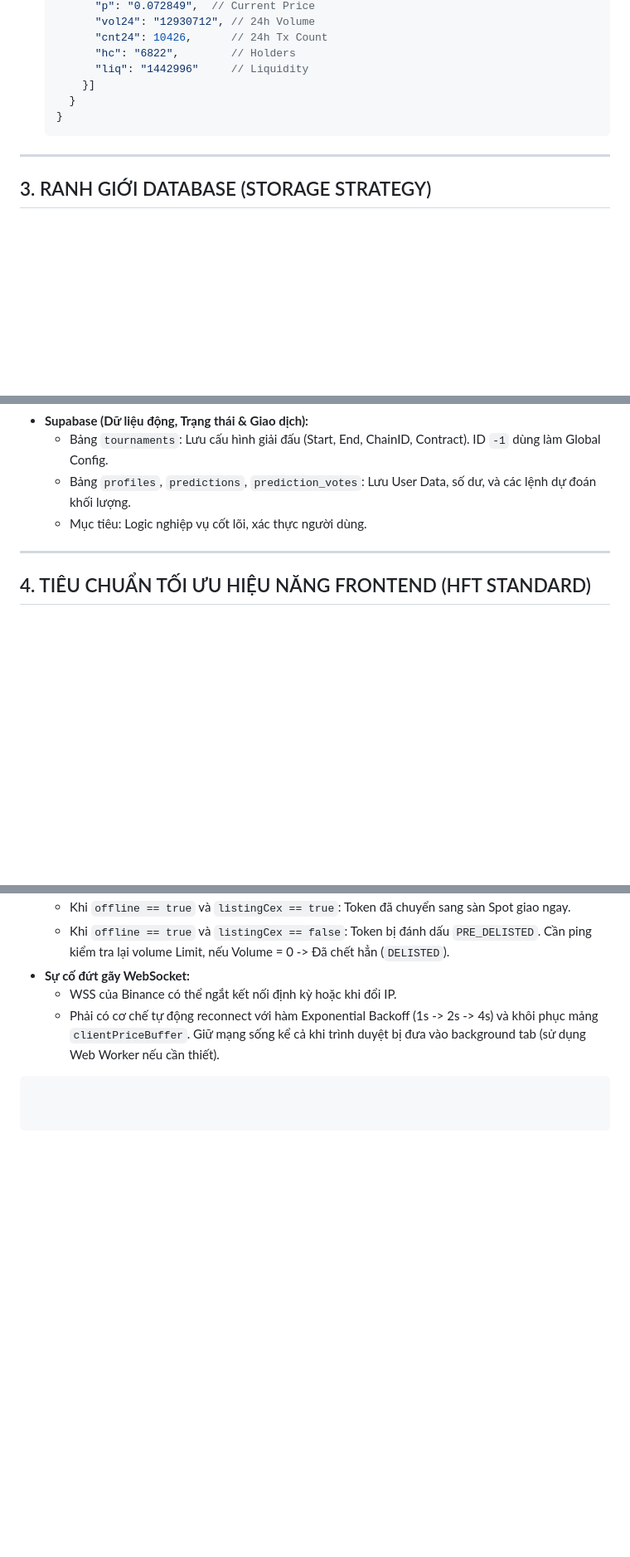
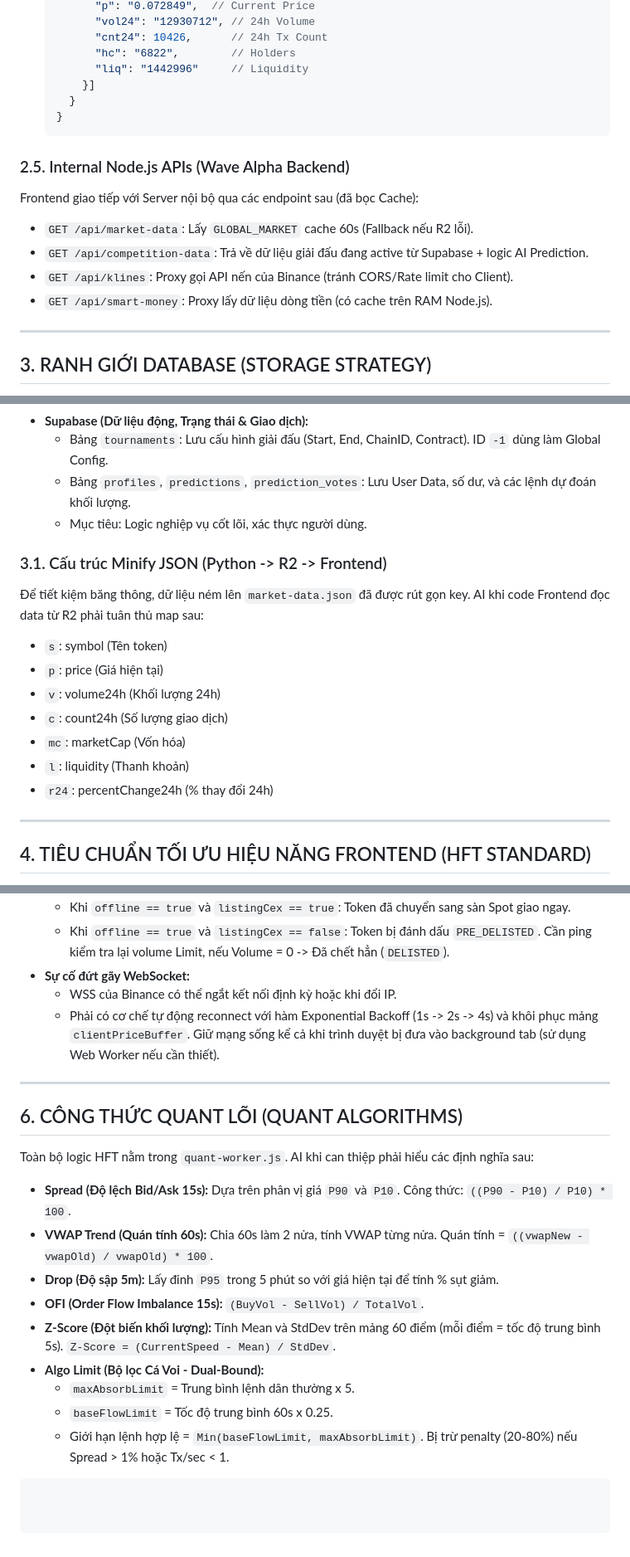
Before and after one commit to annachou5566/wave-alpha, a Markdown page: WAVE_ALPHA_AI_RULES.md, 3 parts joined by grey strips. Shown at 83% size. Drawn GitHub-style; blank space fills up the shorter version.

````diff
--- a/WAVE_ALPHA_AI_RULES.md
+++ b/WAVE_ALPHA_AI_RULES.md
@@ -85,6 +85,13 @@
   }
   ```
 
+### 2.5. Internal Node.js APIs (Wave Alpha Backend)
+Frontend giao tiếp với Server nội bộ qua các endpoint sau (đã bọc Cache):
+* `GET /api/market-data`: Lấy `GLOBAL_MARKET` cache 60s (Fallback nếu R2 lỗi).
+* `GET /api/competition-data`: Trả về dữ liệu giải đấu đang active từ Supabase + logic AI Prediction.
+* `GET /api/klines`: Proxy gọi API nến của Binance (tránh CORS/Rate limit cho Client).
+* `GET /api/smart-money`: Proxy lấy dữ liệu dòng tiền (có cache trên RAM Node.js).
+
 ---
 
 ## 3. RANH GIỚI DATABASE (STORAGE STRATEGY)
@@ -96,6 +103,16 @@
   * Bảng `tournaments`: Lưu cấu hình giải đấu (Start, End, ChainID, Contract). ID `-1` dùng làm Global Config.
   * Bảng `profiles`, `predictions`, `prediction_votes`: Lưu User Data, số dư, và các lệnh dự đoán khối lượng.
   * Mục tiêu: Logic nghiệp vụ cốt lõi, xác thực người dùng.
+
+### 3.1. Cấu trúc Minify JSON (Python -> R2 -> Frontend)
+Để tiết kiệm băng thông, dữ liệu ném lên `market-data.json` đã được rút gọn key. AI khi code Frontend đọc data từ R2 phải tuân thủ map sau:
+* `s`: symbol (Tên token)
+* `p`: price (Giá hiện tại)
+* `v`: volume24h (Khối lượng 24h)
+* `c`: count24h (Số lượng giao dịch)
+* `mc`: marketCap (Vốn hóa)
+* `l`: liquidity (Thanh khoản)
+* `r24`: percentChange24h (% thay đổi 24h)
 
 ---
 
@@ -120,4 +137,18 @@
 * **Sự cố đứt gãy WebSocket:**
   * WSS của Binance có thể ngắt kết nối định kỳ hoặc khi đổi IP.
   * Phải có cơ chế tự động reconnect với hàm Exponential Backoff (1s -> 2s -> 4s) và khôi phục mảng `clientPriceBuffer`. Giữ mạng sống kể cả khi trình duyệt bị đưa vào background tab (sử dụng Web Worker nếu cần thiết).
+
+---
+
+## 6. CÔNG THỨC QUANT LÕI (QUANT ALGORITHMS)
+Toàn bộ logic HFT nằm trong `quant-worker.js`. AI khi can thiệp phải hiểu các định nghĩa sau:
+* **Spread (Độ lệch Bid/Ask 15s):** Dựa trên phân vị giá `P90` và `P10`. Công thức: `((P90 - P10) / P10) * 100`.
+* **VWAP Trend (Quán tính 60s):** Chia 60s làm 2 nửa, tính VWAP từng nửa. Quán tính = `((vwapNew - vwapOld) / vwapOld) * 100`.
+* **Drop (Độ sập 5m):** Lấy đỉnh `P95` trong 5 phút so với giá hiện tại để tính % sụt giảm.
+* **OFI (Order Flow Imbalance 15s):** `(BuyVol - SellVol) / TotalVol`.
+* **Z-Score (Đột biến khối lượng):** Tính Mean và StdDev trên mảng 60 điểm (mỗi điểm = tốc độ trung bình 5s). `Z-Score = (CurrentSpeed - Mean) / StdDev`.
+* **Algo Limit (Bộ lọc Cá Voi - Dual-Bound):**
+  * `maxAbsorbLimit` = Trung bình lệnh dân thường x 5.
+  * `baseFlowLimit` = Tốc độ trung bình 60s x 0.25.
+  * Giới hạn lệnh hợp lệ = `Min(baseFlowLimit, maxAbsorbLimit)`. Bị trừ penalty (20-80%) nếu Spread > 1% hoặc Tx/sec < 1.
 ```
````
